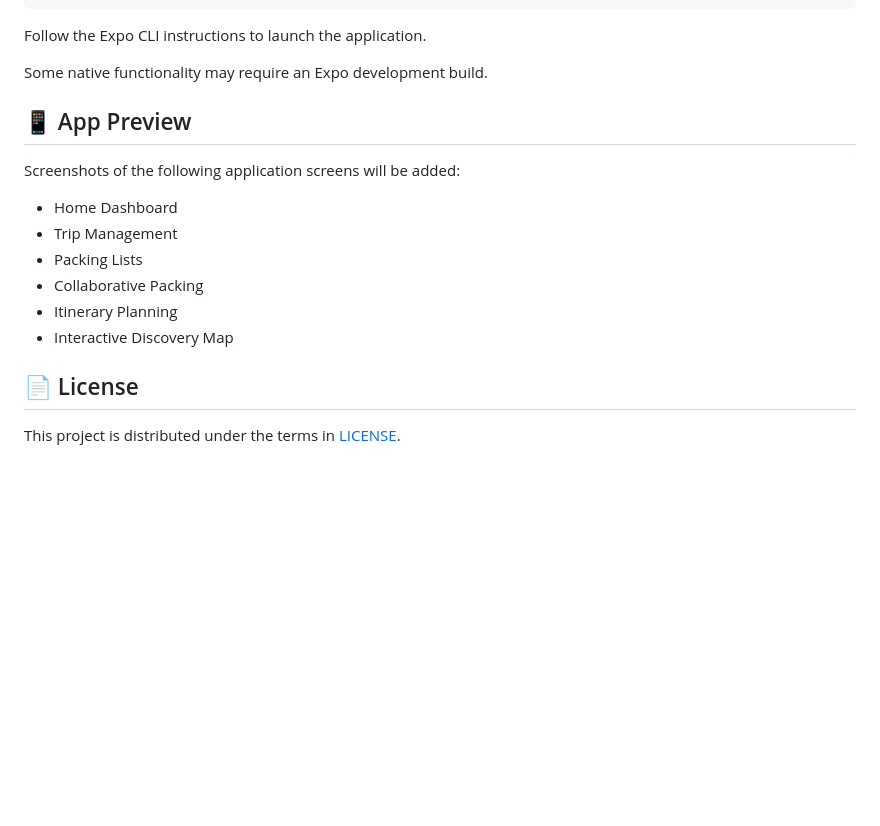
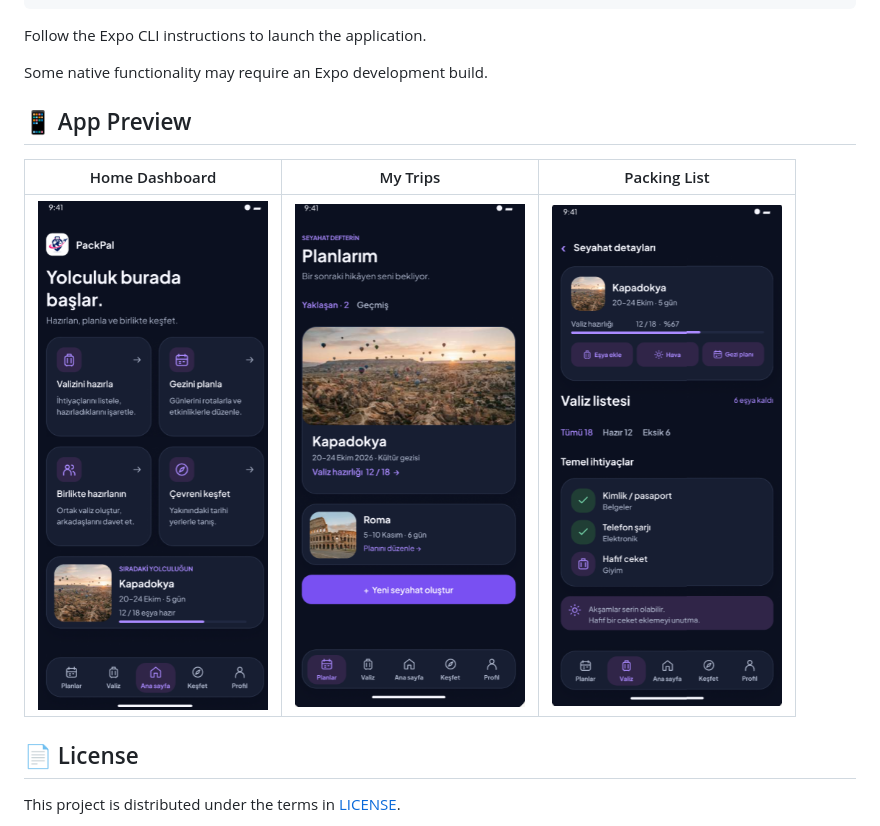
Before and after one commit to cisemyavas/PackPal, a Markdown page: README.md, the part around the change. Drawn GitHub-style; pictures changed too: screenshots/home.png (added), screenshots/packing.png (added), screenshots/trips.png (added); blank space fills up the shorter version.

Commit message:
docs: add PackPal screenshots and improve README

```diff
--- a/README.md
+++ b/README.md
@@ -109,16 +109,13 @@ Follow the Expo CLI instructions to launch the application.
 
 Some native functionality may require an Expo development build.
 
+
 ## 📱 App Preview
 
-Screenshots of the following application screens will be added:
+| Home Dashboard | My Trips | Packing List |
+|:---:|:---:|:---:|
+| <img src="screenshots/home.png" width="230" alt="PackPal Home Dashboard"> | <img src="screenshots/trips.png" width="230" alt="PackPal My Trips"> | <img src="screenshots/packing.png" width="230" alt="PackPal Packing List"> |
 
-- Home Dashboard
-- Trip Management
-- Packing Lists
-- Collaborative Packing
-- Itinerary Planning
-- Interactive Discovery Map
 
 ## 📄 License
 
```
